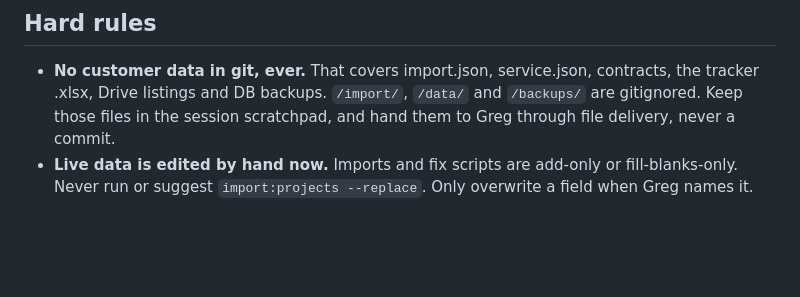
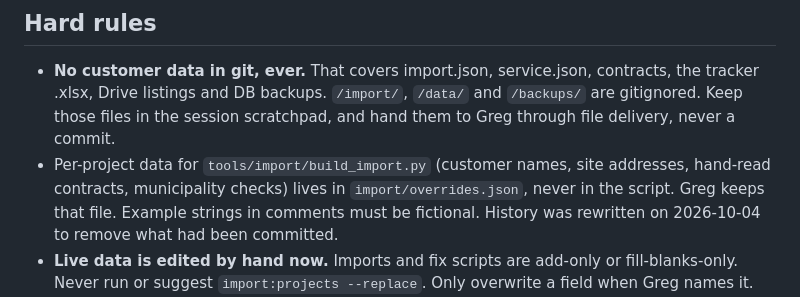
Before and after one commit to cecil-t/trifecta-solar, a Markdown page: CLAUDE.md, the part around the change. GitHub-like rendering; blank space fills up the shorter version.

Commit message:
CLAUDE.md: per-project import data stays in import/overrides.json
Co-Authored-By: Claude Opus 5.5 <noreply@anthropic.com>
Claude-Session: https://claude.ai/code/session_01VLDCpFpR2ATaN2EgZzmKX6

```diff
--- a/CLAUDE.md
+++ b/CLAUDE.md
@@ -5,6 +5,7 @@ Read README.md for the feature list and layout. This file covers how to work in
 ## Hard rules
 
 - **No customer data in git, ever.** That covers import.json, service.json, contracts, the tracker .xlsx, Drive listings and DB backups. `/import/`, `/data/` and `/backups/` are gitignored. Keep those files in the session scratchpad, and hand them to Greg through file delivery, never a commit.
+- Per-project data for `tools/import/build_import.py` (customer names, site addresses, hand-read contracts, municipality checks) lives in `import/overrides.json`, never in the script. Greg keeps that file. Example strings in comments must be fictional. History was rewritten on 2026-10-04 to remove what had been committed.
 - **Live data is edited by hand now.** Imports and fix scripts are add-only or fill-blanks-only. Never run or suggest `import:projects --replace`. Only overwrite a field when Greg names it.
 - **No em dashes** anywhere: UI text, comments, commit messages, replies.
 - Every data-changing console command gets a `--dry-run`, and Greg runs the dry run before the real one.
```
